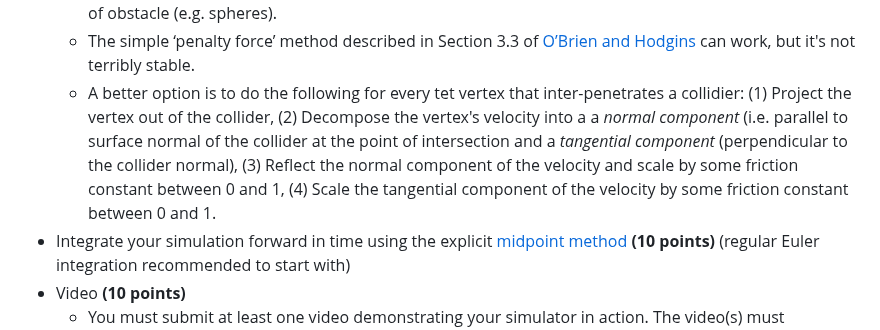
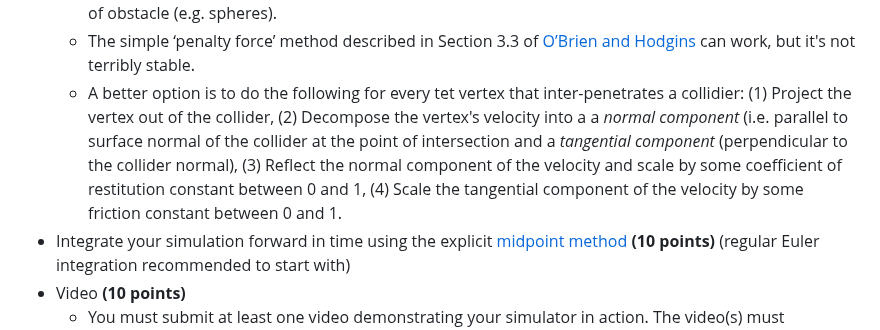
Before and after one commit to brown-cs-224/FEM-Stencil, a Markdown page: README.md, the part around the change. Rendered like a GitHub page.

```diff
--- a/README.md
+++ b/README.md
@@ -27,7 +27,7 @@ Your simulator must implement at least the following features:
 - Resolve collisions **(10 points)**
   - You must implement collision between the mesh and a ground plane, as well as at least one other type of obstacle (e.g. spheres).
   - The simple ‘penalty force’ method described in Section 3.3 of [O’Brien and Hodgins](http://graphics.berkeley.edu/papers/Obrien-GMA-1999-08/Obrien-GMA-1999-08.pdf) can work, but it's not terribly stable.
-  - A better option is to do the following for every tet vertex that inter-penetrates a collidier: (1) Project the vertex out of the collider, (2) Decompose the vertex's velocity into a a _normal component_ (i.e. parallel to surface normal of the collider at the point of intersection and a _tangential component_ (perpendicular to the collider normal), (3) Reflect the normal component of the velocity and scale by some friction constant between 0 and 1, (4) Scale the tangential component of the velocity by some friction constant between 0 and 1.
+  - A better option is to do the following for every tet vertex that inter-penetrates a collidier: (1) Project the vertex out of the collider, (2) Decompose the vertex's velocity into a a _normal component_ (i.e. parallel to surface normal of the collider at the point of intersection and a _tangential component_ (perpendicular to the collider normal), (3) Reflect the normal component of the velocity and scale by some coefficient of restitution constant between 0 and 1, (4) Scale the tangential component of the velocity by some friction constant between 0 and 1.
 - Integrate your simulation forward in time using the explicit [midpoint method](https://www.pixar.com/assets/pbm2001/pdf/notesb.pdf) **(10 points)** (regular Euler integration recommended to start with)
 - Video **(10 points)**
   - You must submit at least one video demonstrating your simulator in action. The video(s) must demonstrate all of the features you have implemented (including any extra features). Particularly creative and/or nicely-rendered animations may receive extra credit. Think about interesting scenarios you could set up. Please use a standard format and codec for your video files (e.g. .mp4 with the H264 codec).
```
